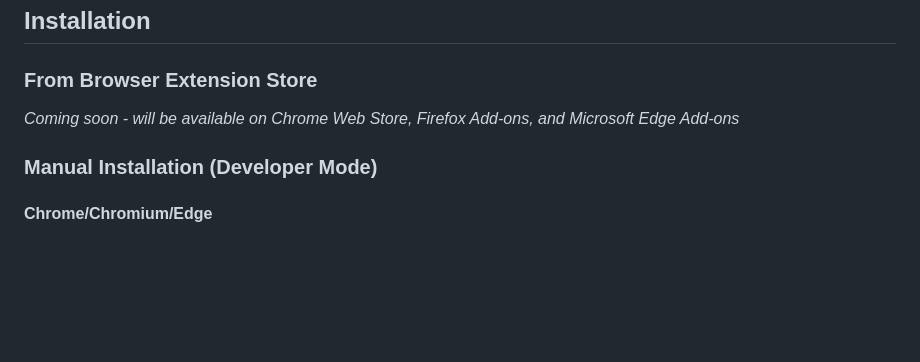
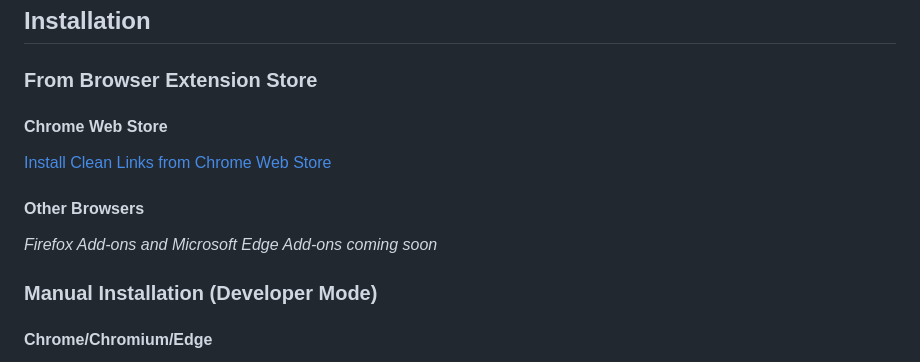
Before and after one commit to Pushpamk/clean-links, a Markdown page: README.md, the part around the change. Drawn GitHub-style; blank space fills up the shorter version.

Commit message:
updated README with chrom extension url

```diff
--- a/README.md
+++ b/README.md
@@ -83,7 +83,12 @@ Result: PHISHING WARNING displayed, URL not processed
 ## Installation
 
 ### From Browser Extension Store
-*Coming soon - will be available on Chrome Web Store, Firefox Add-ons, and Microsoft Edge Add-ons*
+
+#### Chrome Web Store
+[Install Clean Links from Chrome Web Store](https://chromewebstore.google.com/detail/fdbaibjbniafaknlnmajdojhpikcadpd)
+
+#### Other Browsers
+*Firefox Add-ons and Microsoft Edge Add-ons coming soon*
 
 ### Manual Installation (Developer Mode)
 
```
